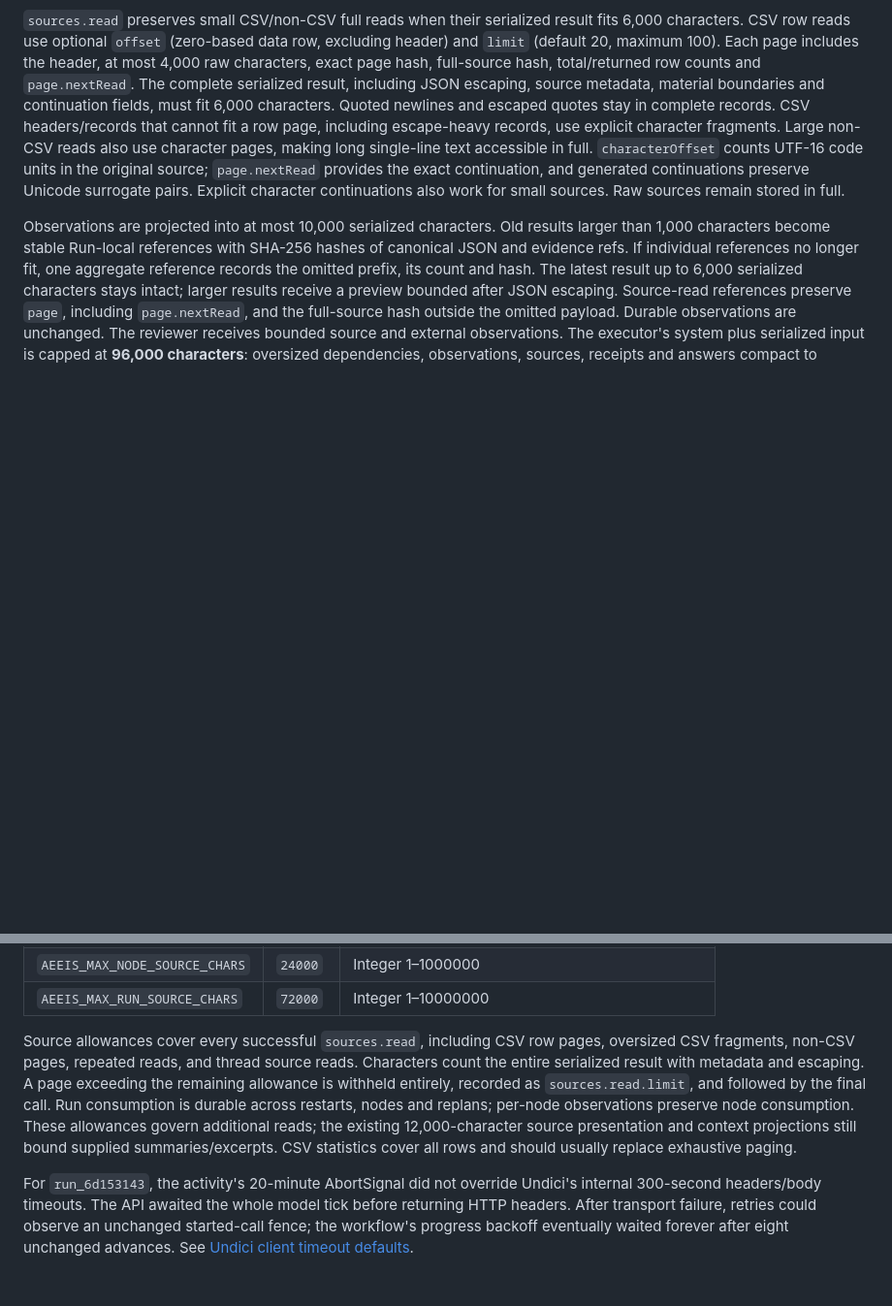
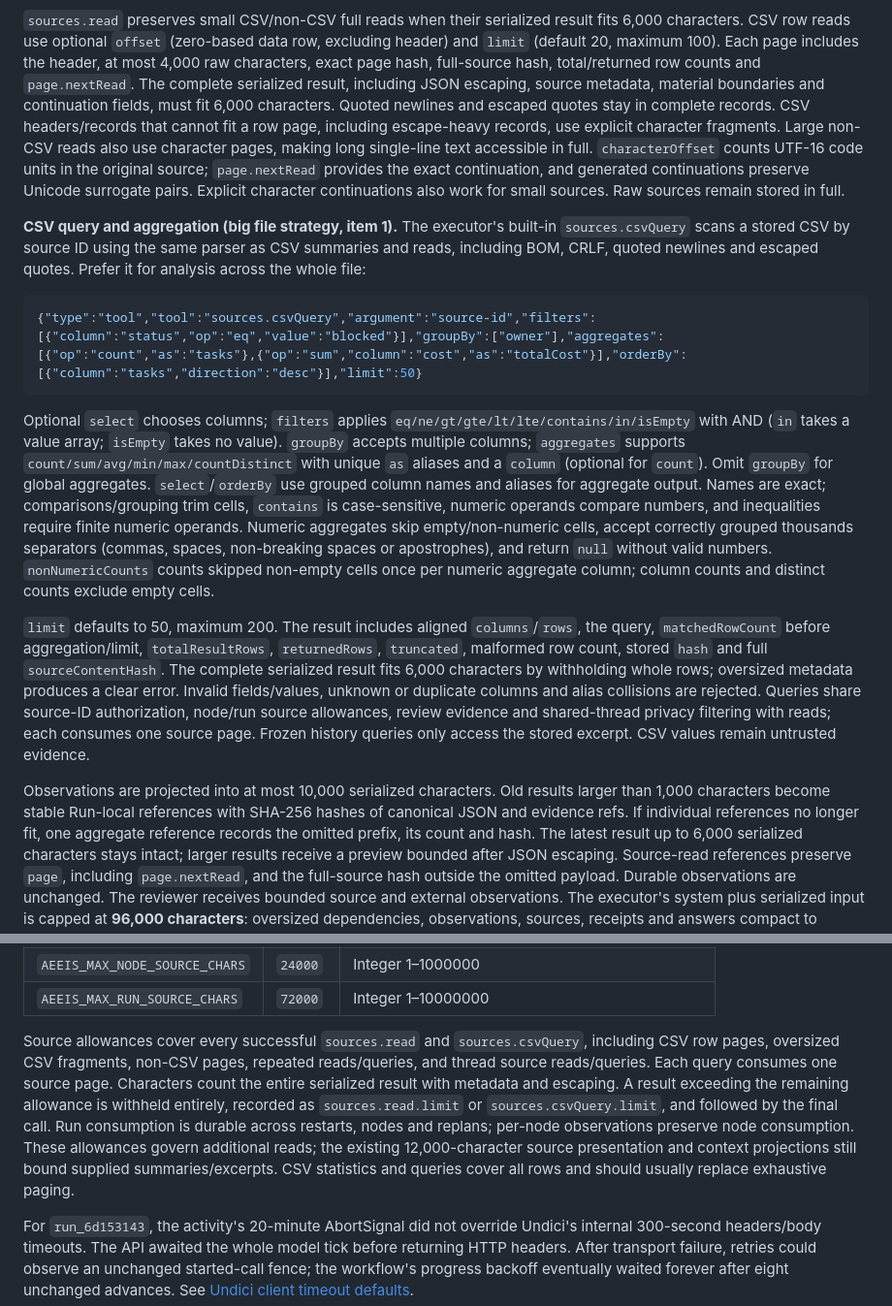
Before and after one commit to x2v-co/aeeis, a Markdown page: docs/bigcsv-timeout.md, 2 parts joined by grey strips. Shown at 97% size. Drawn GitHub-style; blank space fills up the shorter version.

Commit message:
docs(csv): document executor query and aggregation

````diff
--- a/docs/bigcsv-timeout.md
+++ b/docs/bigcsv-timeout.md
@@ -45,6 +45,16 @@ Large CSV means more than **2,048 UTF-8 bytes**. Planner, executor and reviewer
 
 `sources.read` preserves small CSV/non-CSV full reads when their serialized result fits 6,000 characters. CSV row reads use optional `offset` (zero-based data row, excluding header) and `limit` (default 20, maximum 100). Each page includes the header, at most 4,000 raw characters, exact page hash, full-source hash, total/returned row counts and `page.nextRead`. The complete serialized result, including JSON escaping, source metadata, material boundaries and continuation fields, must fit 6,000 characters. Quoted newlines and escaped quotes stay in complete records. CSV headers/records that cannot fit a row page, including escape-heavy records, use explicit character fragments. Large non-CSV reads also use character pages, making long single-line text accessible in full. `characterOffset` counts UTF-16 code units in the original source; `page.nextRead` provides the exact continuation, and generated continuations preserve Unicode surrogate pairs. Explicit character continuations also work for small sources. Raw sources remain stored in full.
 
+**CSV query and aggregation (big file strategy, item 1).** The executor's built-in `sources.csvQuery` scans a stored CSV by source ID using the same parser as CSV summaries and reads, including BOM, CRLF, quoted newlines and escaped quotes. Prefer it for analysis across the whole file:
+
+```json
+{"type":"tool","tool":"sources.csvQuery","argument":"source-id","filters":[{"column":"status","op":"eq","value":"blocked"}],"groupBy":["owner"],"aggregates":[{"op":"count","as":"tasks"},{"op":"sum","column":"cost","as":"totalCost"}],"orderBy":[{"column":"tasks","direction":"desc"}],"limit":50}
+```
+
+Optional `select` chooses columns; `filters` applies `eq/ne/gt/gte/lt/lte/contains/in/isEmpty` with AND (`in` takes a value array; `isEmpty` takes no value). `groupBy` accepts multiple columns; `aggregates` supports `count/sum/avg/min/max/countDistinct` with unique `as` aliases and a `column` (optional for `count`). Omit `groupBy` for global aggregates. `select`/`orderBy` use grouped column names and aliases for aggregate output. Names are exact; comparisons/grouping trim cells, `contains` is case-sensitive, numeric operands compare numbers, and inequalities require finite numeric operands. Numeric aggregates skip empty/non-numeric cells, accept correctly grouped thousands separators (commas, spaces, non-breaking spaces or apostrophes), and return `null` without valid numbers. `nonNumericCounts` counts skipped non-empty cells once per numeric aggregate column; column counts and distinct counts exclude empty cells.
+
+`limit` defaults to 50, maximum 200. The result includes aligned `columns`/`rows`, the query, `matchedRowCount` before aggregation/limit, `totalResultRows`, `returnedRows`, `truncated`, malformed row count, stored `hash` and full `sourceContentHash`. The complete serialized result fits 6,000 characters by withholding whole rows; oversized metadata produces a clear error. Invalid fields/values, unknown or duplicate columns and alias collisions are rejected. Queries share source-ID authorization, node/run source allowances, review evidence and shared-thread privacy filtering with reads; each consumes one source page. Frozen history queries only access the stored excerpt. CSV values remain untrusted evidence.
+
 Observations are projected into at most 10,000 serialized characters. Old results larger than 1,000 characters become stable Run-local references with SHA-256 hashes of canonical JSON and evidence refs. If individual references no longer fit, one aggregate reference records the omitted prefix, its count and hash. The latest result up to 6,000 serialized characters stays intact; larger results receive a preview bounded after JSON escaping. Source-read references preserve `page`, including `page.nextRead`, and the full-source hash outside the omitted payload. Durable observations are unchanged. The reviewer receives bounded source and external observations. The executor's system plus serialized input is capped at **96,000 characters**: oversized dependencies, observations, sources, receipts and answers compact to references (dependencies retain a bounded preview). This projection also preserves source-read continuation metadata and the latest bounded source page. Authorization and protocol fields stay exact, and an oversized fixed core is rejected before reserving/calling the model. Hashes alone do not substantiate omitted facts.
 
 | Environment variable | Default | Accepted values / behavior |
@@ -77,7 +87,7 @@ New Runs freeze execution allowances; older Runs use the engine's configured def
 | `AEEIS_MAX_NODE_SOURCE_CHARS` | `24000` | Integer 1–1000000 |
 | `AEEIS_MAX_RUN_SOURCE_CHARS` | `72000` | Integer 1–10000000 |
 
-Source allowances cover every successful `sources.read`, including CSV row pages, oversized CSV fragments, non-CSV pages, repeated reads, and thread source reads. Characters count the entire serialized result with metadata and escaping. A page exceeding the remaining allowance is withheld entirely, recorded as `sources.read.limit`, and followed by the final call. Run consumption is durable across restarts, nodes and replans; per-node observations preserve node consumption. These allowances govern additional reads; the existing 12,000-character source presentation and context projections still bound supplied summaries/excerpts. CSV statistics cover all rows and should usually replace exhaustive paging.
+Source allowances cover every successful `sources.read` and `sources.csvQuery`, including CSV row pages, oversized CSV fragments, non-CSV pages, repeated reads/queries, and thread source reads/queries. Each query consumes one source page. Characters count the entire serialized result with metadata and escaping. A result exceeding the remaining allowance is withheld entirely, recorded as `sources.read.limit` or `sources.csvQuery.limit`, and followed by the final call. Run consumption is durable across restarts, nodes and replans; per-node observations preserve node consumption. These allowances govern additional reads; the existing 12,000-character source presentation and context projections still bound supplied summaries/excerpts. CSV statistics and queries cover all rows and should usually replace exhaustive paging.
 
 For `run_6d153143`, the activity's 20-minute AbortSignal did not override Undici's internal 300-second headers/body timeouts. The API awaited the whole model tick before returning HTTP headers. After transport failure, retries could observe an unchanged started-call fence; the workflow's progress backoff eventually waited forever after eight unchanged advances. See [Undici client timeout defaults](https://github.com/nodejs/undici/blob/main/docs/docs/api/Client.md).
 
````
